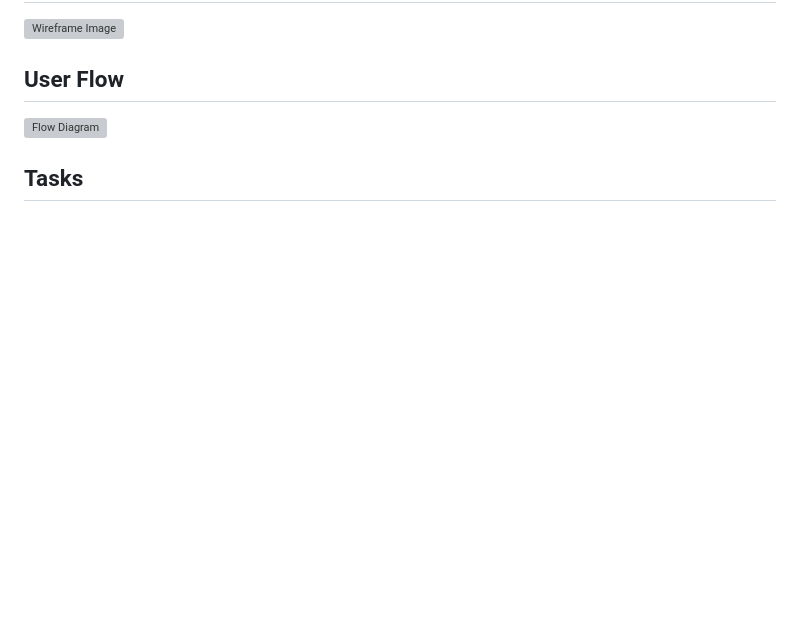
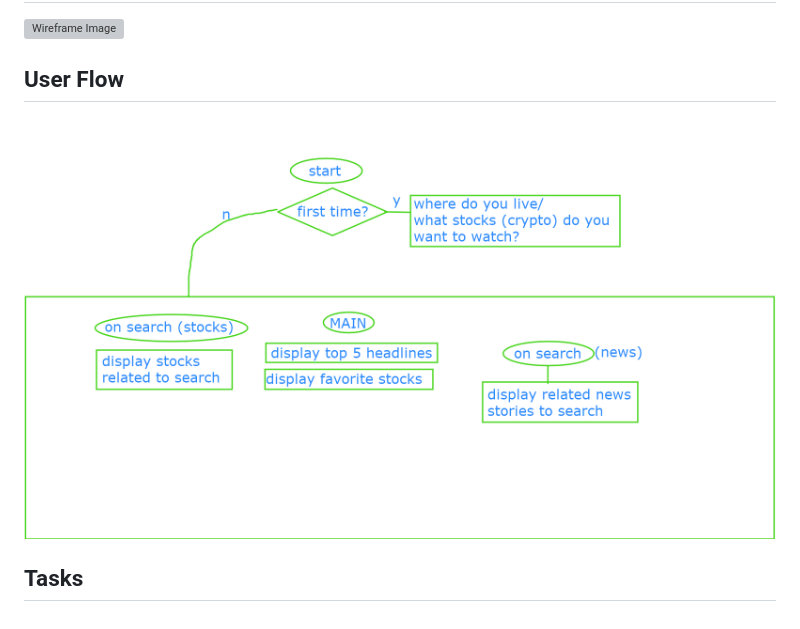
Before and after one commit to xander-deanna/project-1-group-7, a Markdown page: proposal.md, the part around the change. Rendered like a GitHub page; blank space fills up the shorter version; grey boxes are pictures that could not be loaded.

```diff
--- a/proposal.md
+++ b/proposal.md
@@ -17,6 +17,6 @@ SO THAT I am able to make better financial decisions and have to put in less wor
 ![Wireframe Image](url)
 
 ## User Flow
-![Flow Diagram](../Assets/flow.png)
+![Flow Image](./Assets/flow.png)
 
 ## Tasks
```
Also changed, not shown: Assets/flow.png (renamed from Assests/flow.png), 2 other files.
